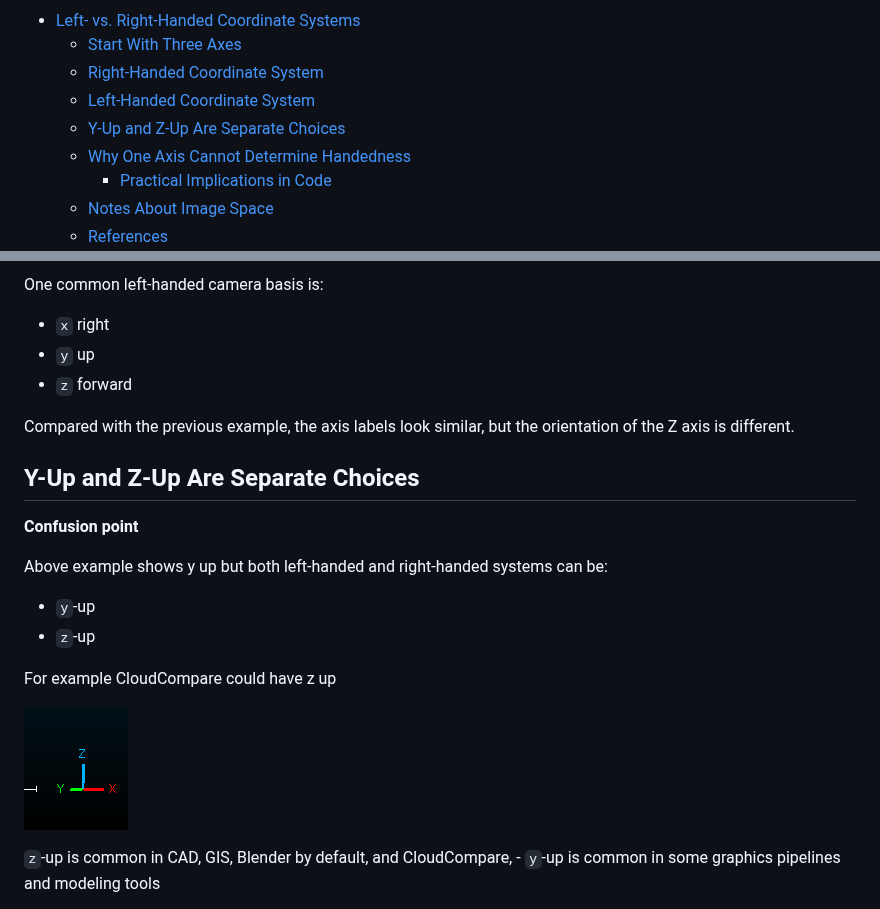
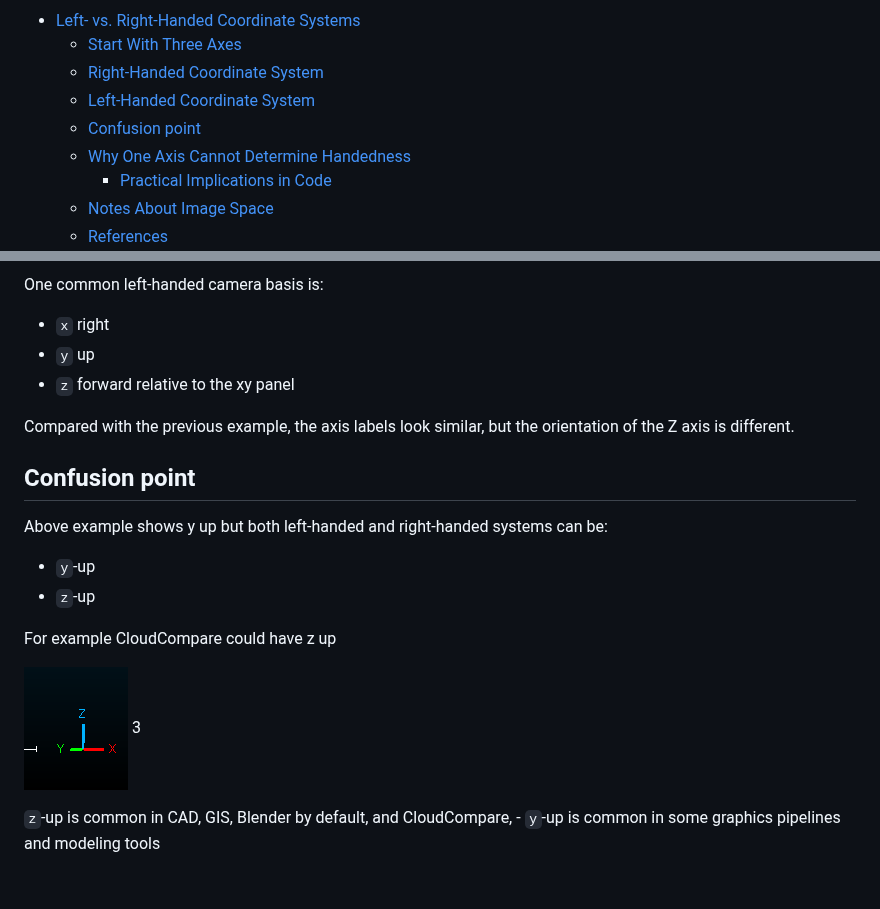
Before and after one commit to AndresNamm/blogg, a Markdown page: posts/right_hand_vs_left_hand.md, 2 parts joined by grey strips. GitHub-like rendering; blank space fills up the shorter version.

Commit message:
Finished

```diff
--- a/posts/right_hand_vs_left_hand.md
+++ b/posts/right_hand_vs_left_hand.md
@@ -9,7 +9,7 @@ Understanding 3D coordinate systems is essential for computer graphics, robotics
   - [Start With Three Axes](#start-with-three-axes)
   - [Right-Handed Coordinate System](#right-handed-coordinate-system)
   - [Left-Handed Coordinate System](#left-handed-coordinate-system)
-  - [Y-Up and Z-Up Are Separate Choices](#y-up-and-z-up-are-separate-choices)
+  - [Confusion point](#confusion-point)
   - [Why One Axis Cannot Determine Handedness](#why-one-axis-cannot-determine-handedness)
     - [Practical Implications in Code](#practical-implications-in-code)
   - [Notes About Image Space](#notes-about-image-space)
@@ -55,13 +55,13 @@ One common left-handed camera basis is:
 
 - `x` right
 - `y` up
-- `z` forward
+- `z` forward relative to the xy panel
 
 Compared with the previous example, the axis labels look similar, but the orientation of the Z axis is different.
 
-## Y-Up and Z-Up Are Separate Choices
 
-**Confusion point**
+
+## Confusion point
 
 
 Above example shows y up but both left-handed and right-handed systems can be:
@@ -72,8 +72,7 @@ Above example shows y up but both left-handed and right-handed systems can be:
 For example CloudCompare could have z up
 
 ![](images/hand4.png)
-
-
+3
 
  `z`-up is common in CAD, GIS, Blender by default, and CloudCompare, - `y`-up is common in some graphics pipelines and modeling tools
 
```
